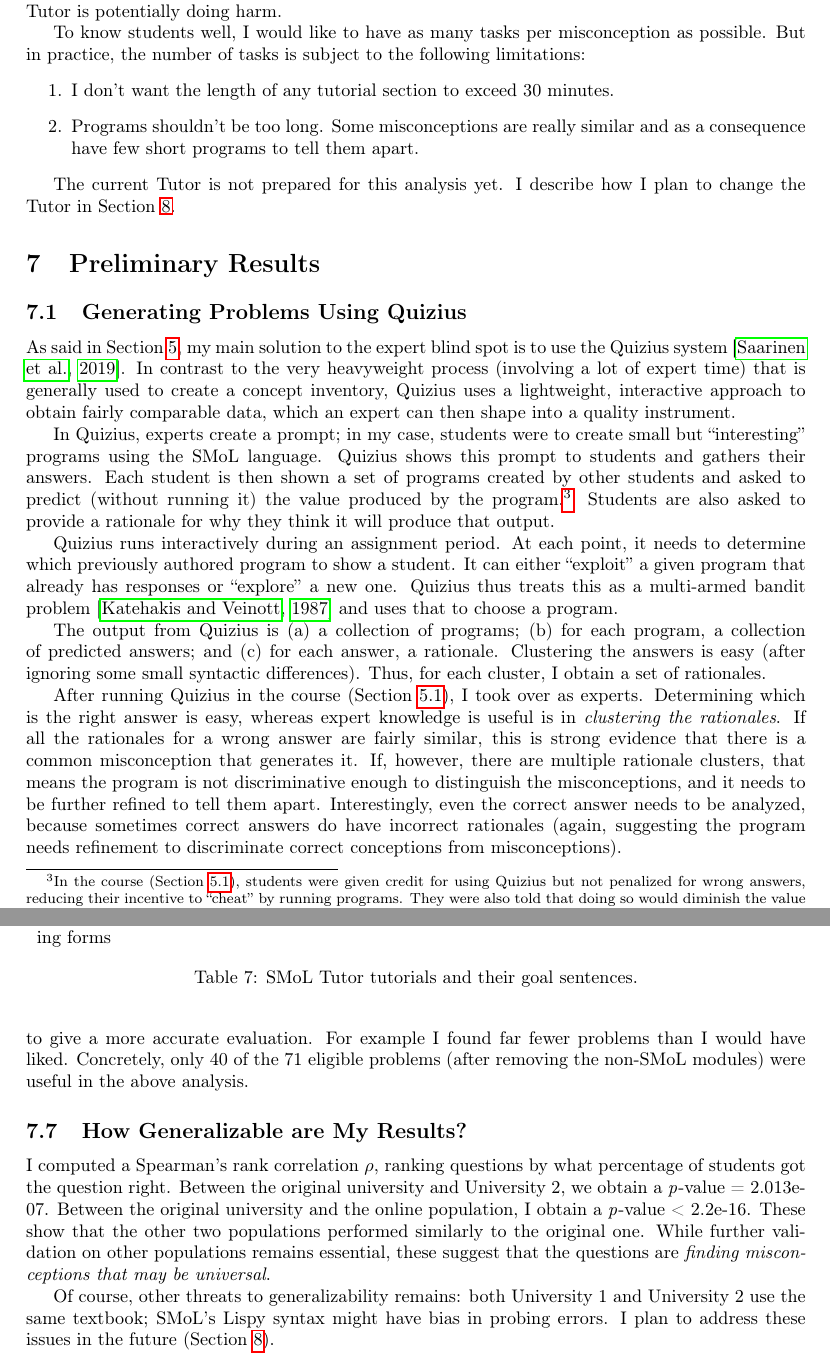
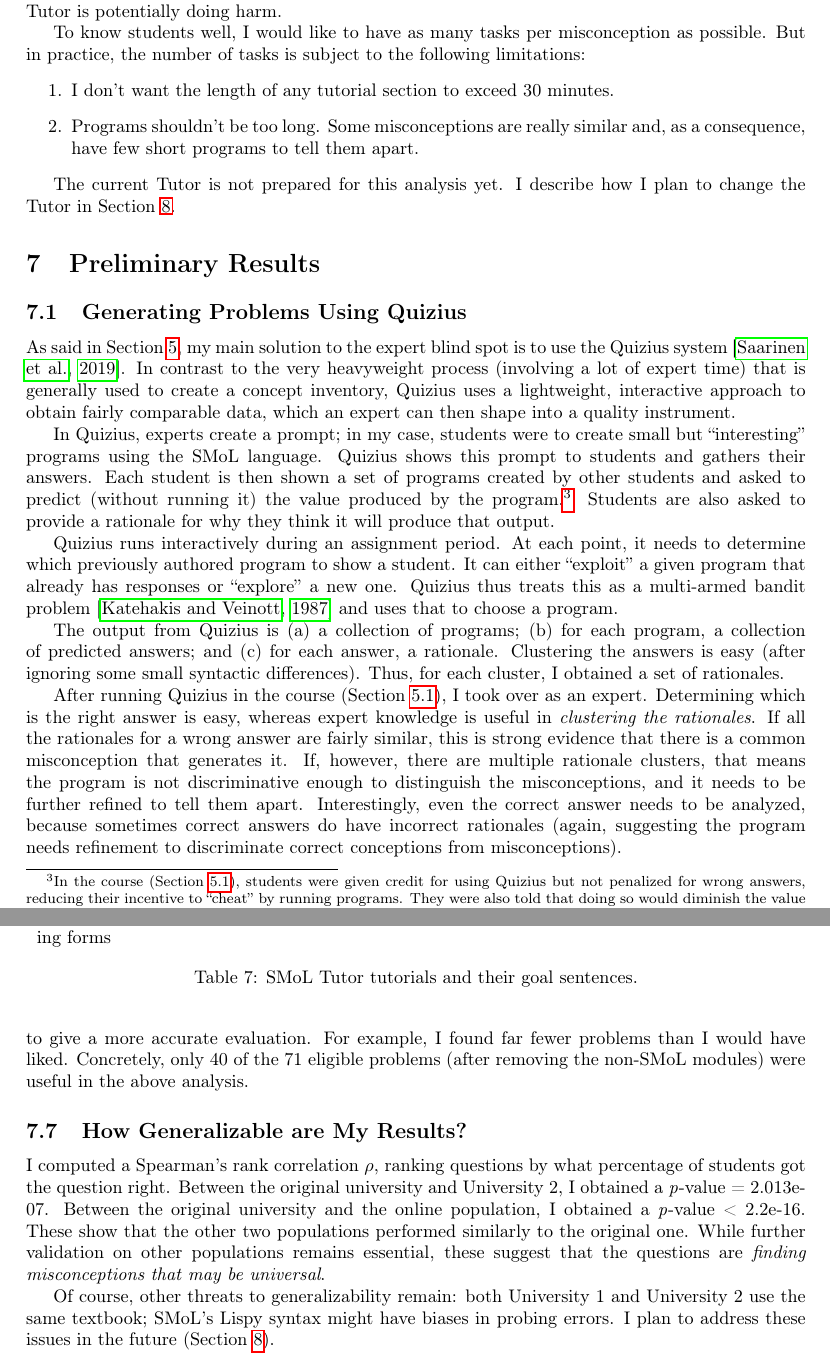
Before and after one commit to LuKuangChen/thesis-proposal, a LaTeX paper (proposal.tex): two parts of pages 12 and 21 of 28, joined at a grey line, cut so that both start at the same text. Compiled offline with pdfLaTeX.

Commit message:
grammar check

```diff
--- a/proposal.tex
+++ b/proposal.tex
@@ -771,7 +771,7 @@ subject to the following limitations:
   \item I don't want the length of any tutorial section to exceed 30
   minutes.
   \item Programs shouldn't be too long. Some misconceptions are really
-  similar and as a consequence have few short programs to tell them
+  similar and, as a consequence, have few short programs to tell them
   apart.
 \end{enumerate}
 
@@ -817,11 +817,11 @@ The output from Quizius is (a) a collection of programs; (b) for
 each program, a collection of predicted answers; and (c) for each
 answer, a rationale. Clustering the answers is easy (after
 ignoring some small syntactic differences). Thus, for
-each cluster, I obtain a set of rationales.
+each cluster, I obtained a set of rationales.
 
 After running Quizius in the course (\Cref{s:populations}),
-I took over as experts. Determining which is the right
-answer is easy, whereas expert knowledge is useful is in
+I took over as an expert. Determining which is the right
+answer is easy, whereas expert knowledge is useful in
 \emph{clustering the rationales}. If all the rationales for a wrong
 answer are fairly similar, this is strong evidence that there is a
 common misconception that generates it. If, however, there are
@@ -1418,7 +1418,7 @@ improvements are significant (at a $p < 0.05$ threshold). Of the 11:
 Overall, the data suggest that the Tutor \emph{most likely did not do
 harm} and perhaps even \emph{may have done some good}. Revisions on
 the Tutor (\Cref{s:future-work}), in light of misinterpreters, is
-necessarily to give a more accurate evaluation. For example I found
+necessarily to give a more accurate evaluation. For example, I found
 far fewer problems than I would have liked. Concretely, only 40 of the
 71 eligible problems (after removing the non-SMoL modules) were useful
 in the above analysis.
@@ -1495,16 +1495,16 @@ in the above analysis.
 % To evaluate,
 I computed a Spearman's rank correlation $\rho$, ranking questions by
 what percentage of students got the question right. Between the
-original university and University 2, we obtain a \pValue~=~2.013e-07.
-Between the original university and the online population, I obtain a
+original university and University 2, I obtained a \pValue~=~2.013e-07.
+Between the original university and the online population, I obtained a
 \pValue~<~2.2e-16. These show that the other two populations performed
 similarly to the original one. While further validation on other
 populations remains essential, these suggest that the questions are
 \emph{finding misconceptions that may be universal}.
 
-Of course, other threats to generalizability remains: both University
+Of course, other threats to generalizability remain: both University
 1 and University 2 use the same textbook; SMoL's Lispy syntax might
-have bias in probing errors. I plan to address these issues in the
+have biases in probing errors. I plan to address these issues in the
 future (\Cref{s:future-work}).
 
 % \section{Threats to Validity}
```
Also changed, not shown: proposal.tex (20 more changed lines).
